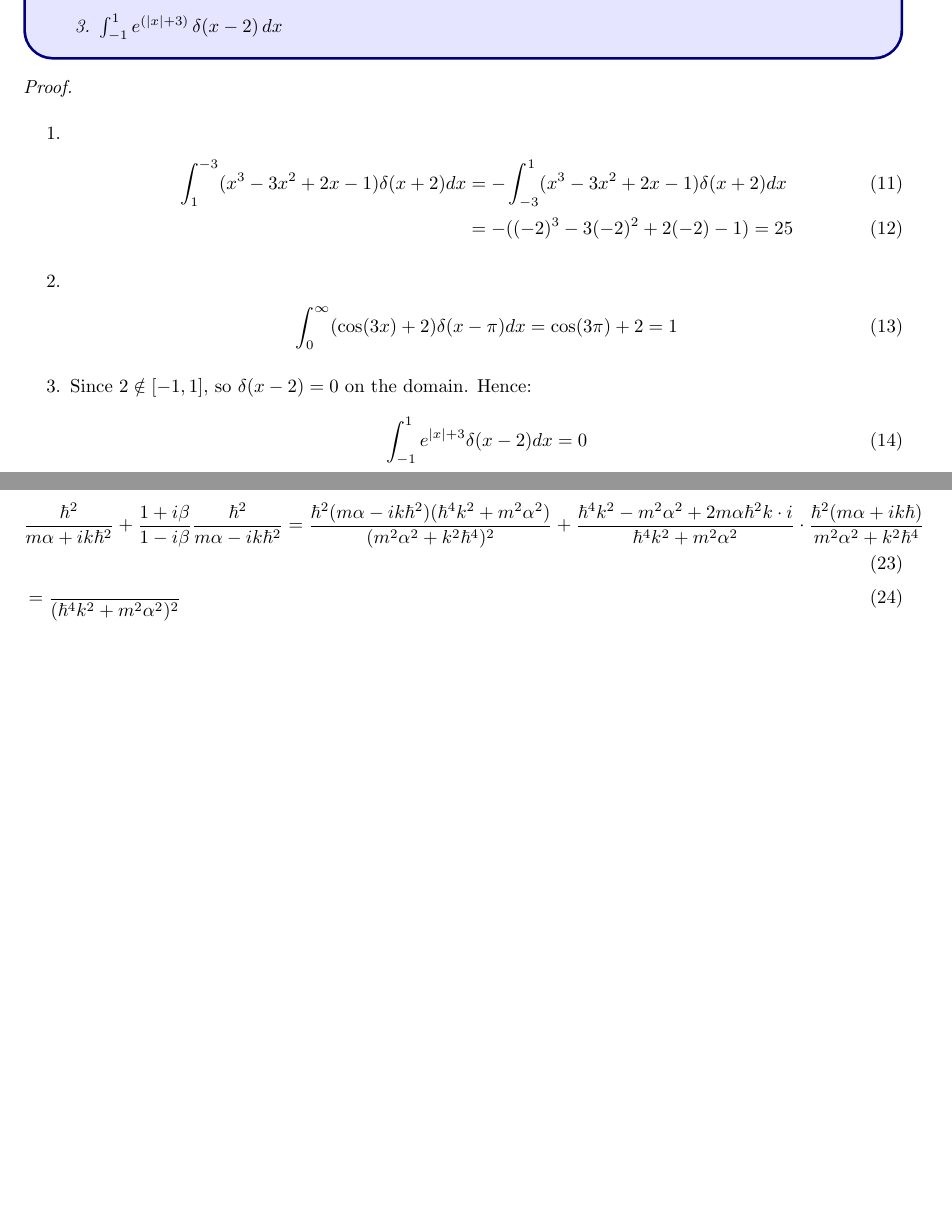
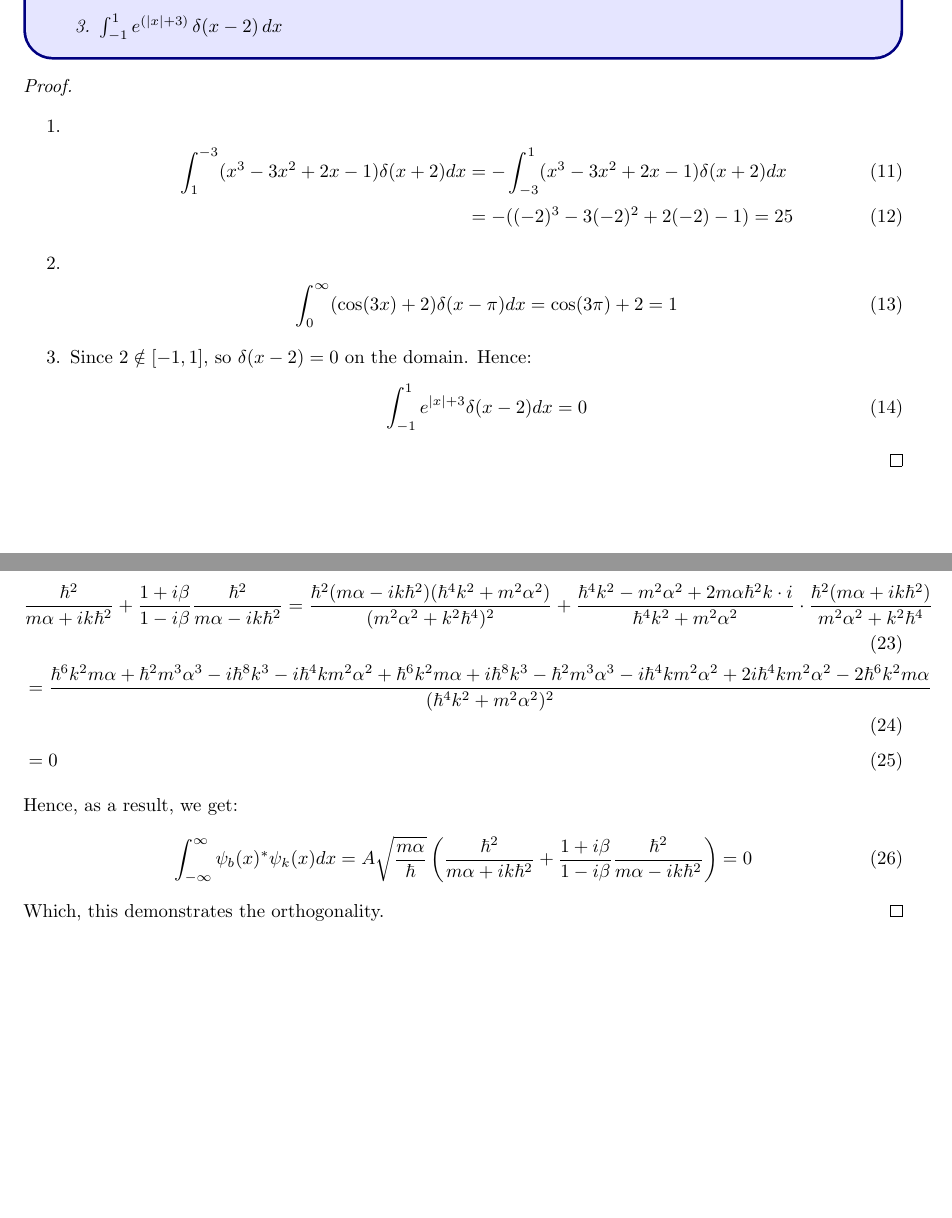
Before and after one commit to BryanWriggler/Fall-2025, a LaTeX document (Phys 115A/HW 4/Phys_115A_HW4.tex): two parts of pages 6 and 7 of 9 before the commit and two parts of pages 6 and 7 of 8 after it, joined at a grey line, cut so that both start at the same text, the shorter picture padded with empty space. Compiled offline with pdfLaTeX.

Commit message:
changes to phys 115a hw4

```diff
--- a/Phys 115A/HW 4/Phys_115A_HW4.tex
+++ b/Phys 115A/HW 4/Phys_115A_HW4.tex
@@ -208,9 +208,9 @@ Evaluate the following integrals:
     \end{enumerate}
 \end{proof}
 
-\newpage
+\hfil
 
-\section*{6 (ND)}
+\section*{6}
 \begin{ques}\label{q6}
 States of the Delta Well (Griffiths 2.25)
 
@@ -253,10 +253,15 @@ where $\beta \equiv \frac{m \alpha}{\hbar^2 k}$.
     \end{align}
     Hence, the term in the paranthesis in the second last equation becomes the follow:
     \begin{align}
-        &\frac{\hbar^2}{m\alpha+ik\hbar^2} + \frac{1+i\beta}{1-i\beta}\frac{\hbar^2}{m\alpha-ik\hbar^2} = \frac{\hbar^2(m\alpha-ik\hbar^2)(\hbar^4k^2+m^2\alpha^2)}{(m^2\alpha^2+k^2\hbar^4)^2}+\frac{\hbar^4k^2 - m^2\alpha^2 + 2m\alpha\hbar^2k\cdot i}{\hbar^4k^2+m^2\alpha^2}\cdot \frac{\hbar^2(m\alpha+ik\hbar)}{m^2\alpha^2+k^2\hbar^4}\\
-        &= \frac{}{(\hbar^4k^2+m^2\alpha^2)^2}\\
+        &\frac{\hbar^2}{m\alpha+ik\hbar^2} + \frac{1+i\beta}{1-i\beta}\frac{\hbar^2}{m\alpha-ik\hbar^2} = \frac{\hbar^2(m\alpha-ik\hbar^2)(\hbar^4k^2+m^2\alpha^2)}{(m^2\alpha^2+k^2\hbar^4)^2}+\frac{\hbar^4k^2 - m^2\alpha^2 + 2m\alpha\hbar^2k\cdot i}{\hbar^4k^2+m^2\alpha^2}\cdot \frac{\hbar^2(m\alpha+ik\hbar^2)}{m^2\alpha^2+k^2\hbar^4}\\
+        &= \frac{\hbar^6k^2m\alpha+\hbar^2m^3\alpha^3-i\hbar^8k^3-i\hbar^4km^2\alpha^2+\hbar^6k^2m\alpha+i\hbar^8k^3-\hbar^2m^3\alpha^3-i\hbar^4km^2\alpha^2+2i\hbar^4km^2\alpha^2-2\hbar^6k^2m\alpha}{(\hbar^4k^2+m^2\alpha^2)^2}\\
         &= 0
     \end{align}
+    Hence, as a result, we get:
+    \begin{align}
+        \int_{-\infty}^{\infty}\psi_b(x)^*\psi_k(x)dx = A\sqrt{\frac{m\alpha}{\hbar}}\left(\frac{\hbar^2}{m\alpha+ik\hbar^2}+\frac{1+i\beta}{1-i\beta}\frac{\hbar^2}{m\alpha-ik\hbar^2}\right) = 0
+    \end{align}
+    Which, this demonstrates the orthogonality.
 \end{proof}
 
 \newpage
```
Also changed, not shown: Phys 115A/HW 4/Phys_115A_HW4.pdf, 3 other files.
